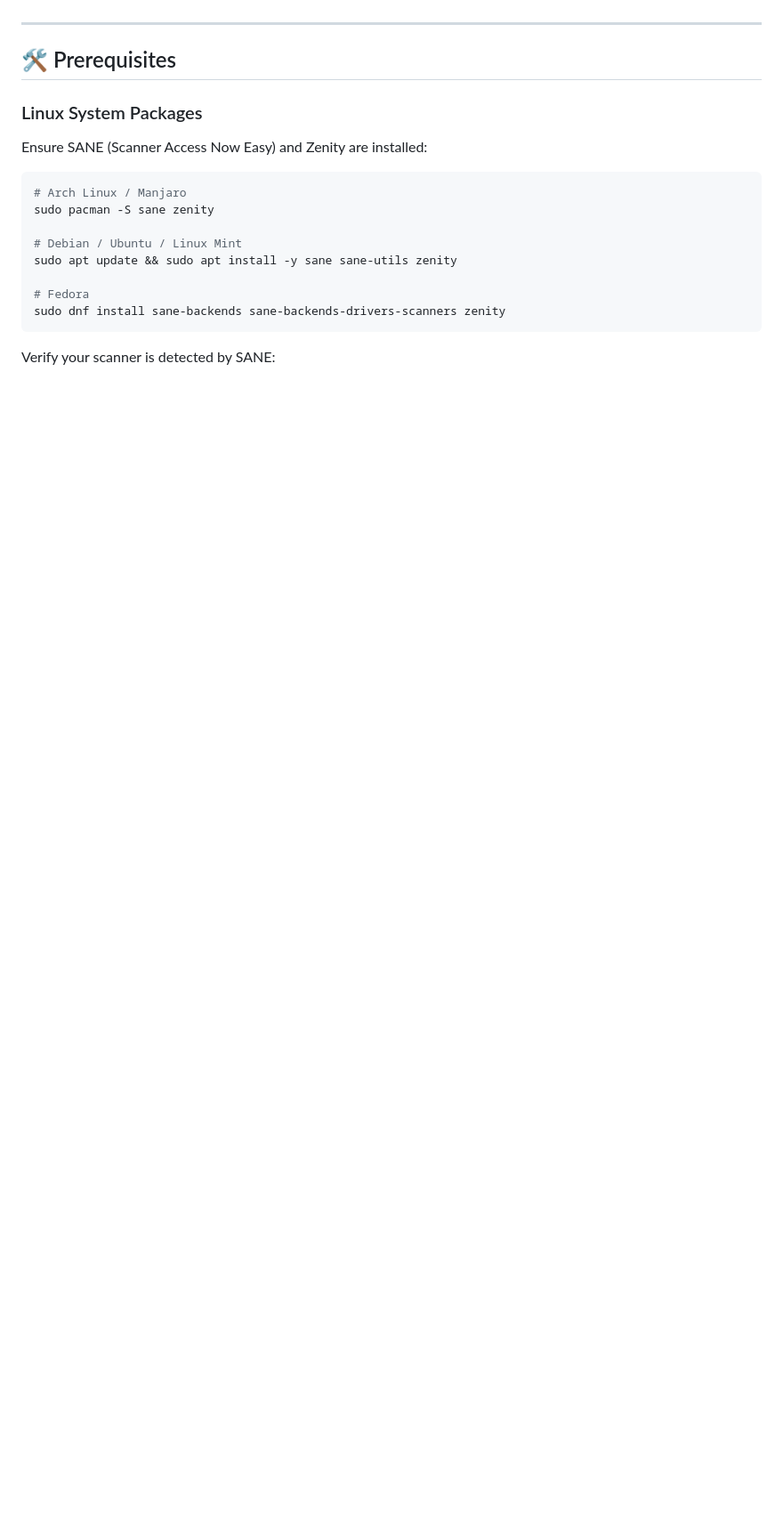
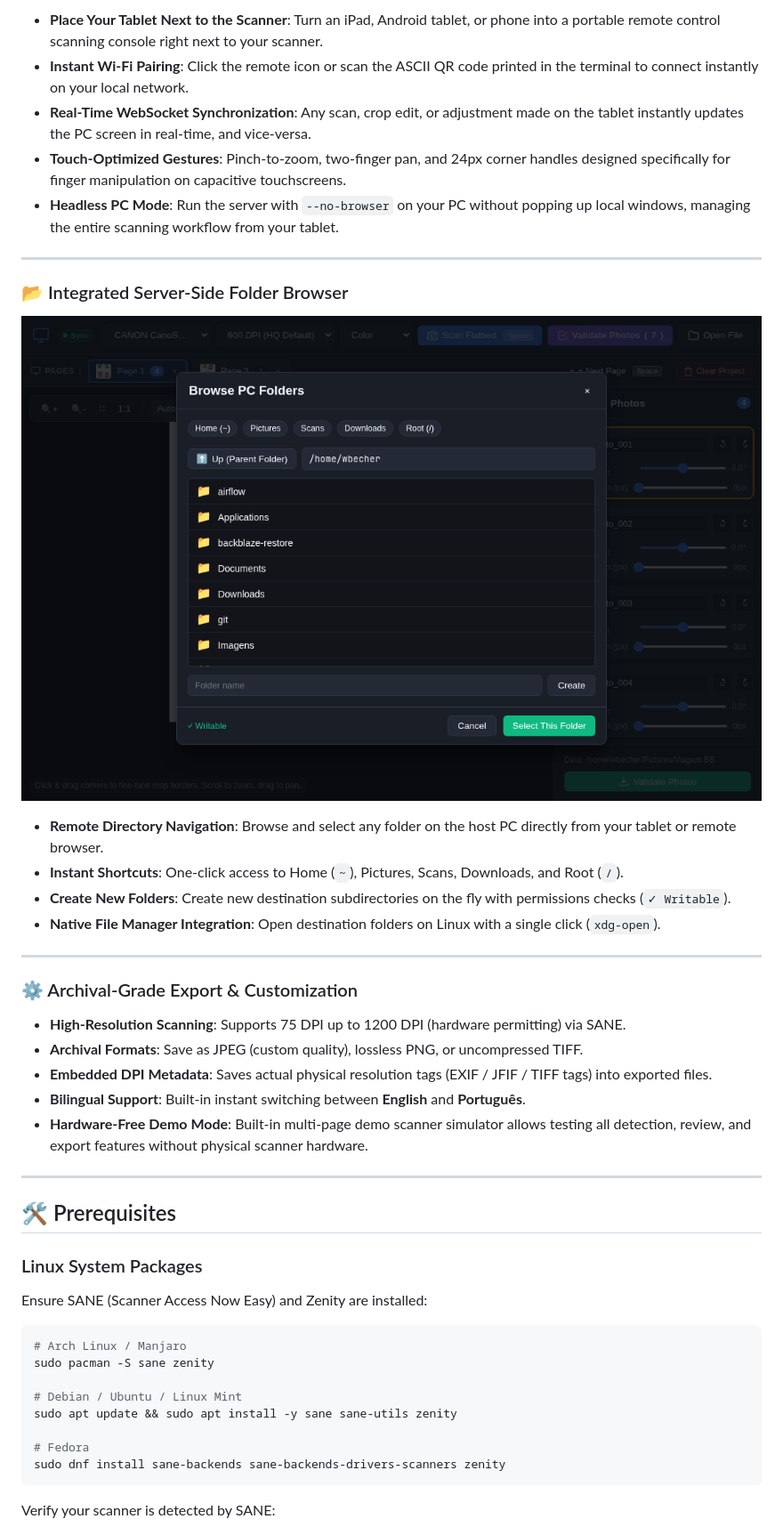
Before and after one commit to wbecher/scanner-photos, a Markdown page: README.md, the part around one of its changes. Shown at 89% size. Rendered like a GitHub page; pictures changed too: docs/img/folder_browser_modal.png (added); blank space fills up the shorter version.

```diff
--- a/README.md
+++ b/README.md
@@ -47,3 +45,28 @@ Scan multiple photos placed at arbitrary angles on a flatbed scanner in a single
+- **Place Your Tablet Next to the Scanner**: Turn an iPad, Android tablet, or phone into a portable remote control scanning console right next to your scanner.
+- **Instant Wi-Fi Pairing**: Click the remote icon or scan the ASCII QR code printed in the terminal to connect instantly on your local network.
+- **Real-Time WebSocket Synchronization**: Any scan, crop edit, or adjustment made on the tablet instantly updates the PC screen in real-time, and vice-versa.
+- **Touch-Optimized Gestures**: Pinch-to-zoom, two-finger pan, and 24px corner handles designed specifically for finger manipulation on capacitive touchscreens.
+- **Headless PC Mode**: Run the server with `--no-browser` on your PC without popping up local windows, managing the entire scanning workflow from your tablet.
+
+---
+
+### 📂 Integrated Server-Side Folder Browser
+
+![Server Folder Browser](docs/img/folder_browser_modal.png)
+
+- **Remote Directory Navigation**: Browse and select any folder on the host PC directly from your tablet or remote browser.
+- **Instant Shortcuts**: One-click access to Home (`~`), Pictures, Scans, Downloads, and Root (`/`).
+- **Create New Folders**: Create new destination subdirectories on the fly with permissions checks (`✓ Writable`).
+- **Native File Manager Integration**: Open destination folders on Linux with a single click (`xdg-open`).
+
+---
+
+### ⚙️ Archival-Grade Export & Customization
+- **High-Resolution Scanning**: Supports 75 DPI up to 1200 DPI (hardware permitting) via SANE.
+- **Archival Formats**: Save as JPEG (custom quality), lossless PNG, or uncompressed TIFF.
+- **Embedded DPI Metadata**: Saves actual physical resolution tags (EXIF / JFIF / TIFF tags) into exported files.
+- **Bilingual Support**: Built-in instant switching between **English** and **Português**.
+- **Hardware-Free Demo Mode**: Built-in multi-page demo scanner simulator allows testing all detection, review, and export features without physical scanner hardware.
 
 ---
 
```
Also changed, not shown: other parts of README.md (+47 -42 lines), docs/img/main_desktop.png (added), docs/img/tablet_landscape.png (added), docs/img/tablet_qr_modal.png (added), docs/img/validation_modal.png (added), 2 other files.
